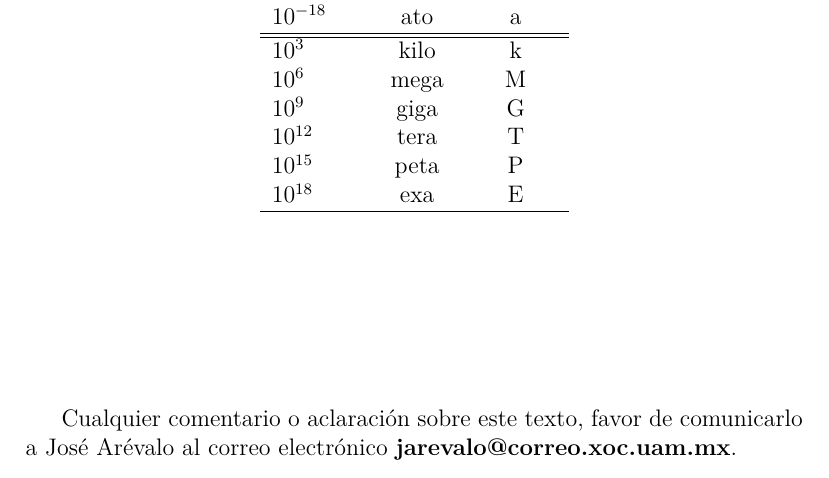
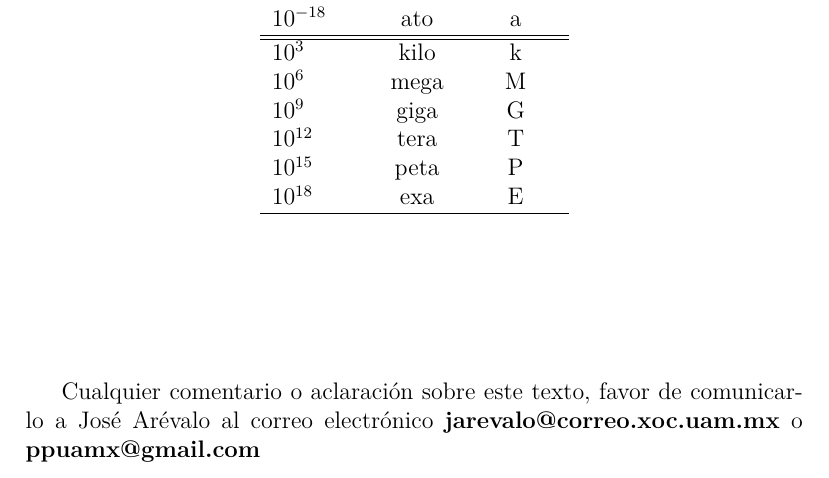
Before and after one commit to jarevalor/PPmoduloUAMX, a LaTeX paper (samplelatex.tex): part of page 2 of 2, cut so that both start at the same text. Compiled offline with XeLaTeX.

Commit message:
email
Course new email

```diff
--- a/samplelatex.tex
+++ b/samplelatex.tex
@@ -138,6 +138,6 @@ M\'{u}ltiplo & Prefijo & S\'{\i}mbolo \\ \hline
 
 Cualquier comentario o aclaraci\'{o}n sobre este texto, favor de
 comunicarlo a Jos\'{e} Ar\'{e}valo al correo electr\'{o}nico
-\textbf{jarevalo@correo.xoc.uam.mx}.
+\textbf{jarevalo@correo.xoc.uam.mx} o \textbf{ppuamx@gmail.com}
 
 \end{document}
```
Also changed, not shown: samplelatex.pdf (added).
